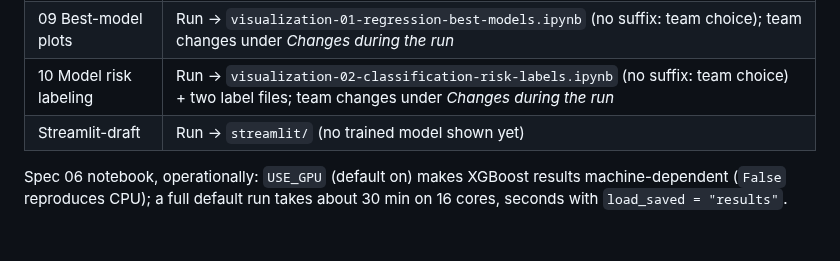
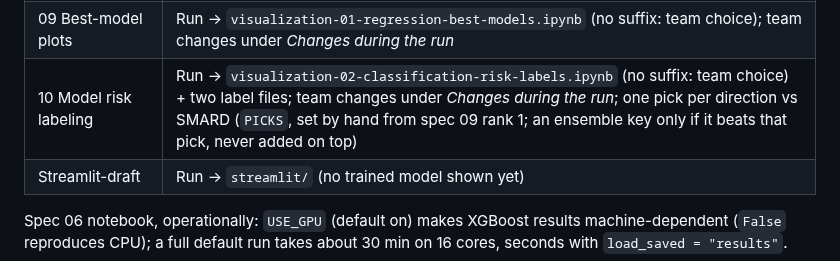
Before and after one commit to fruchtgummikauer/grid-stress, a Markdown page: CLAUDE.md, the part around the change. GitHub-like rendering; blank space fills up the shorter version.

```diff
--- a/CLAUDE.md
+++ b/CLAUDE.md
@@ -154,7 +154,7 @@ spec — differences are team edits. **Always ask before editing any spec output
 | 07 Hybrid linear stage | Draft, parked; partly overtaken — team kept the linear stage (2026-09-30) |
 | 08 Ensemble | Run → `ensemble-claude.ipynb` (reference) + three `data/models/ensemble_*.csv`; reads the spec 06 model saves (no refit), weights / edges / windows chosen on the validation year only, bands from out-of-fold validation forecasts; member diagnostic uses spec 09's pick rule and spec 10's risk flags; about 4 min |
 | 09 Best-model plots | Run → `visualization-01-regression-best-models.ipynb` (no suffix: team choice); team changes under *Changes during the run* |
-| 10 Model risk labeling | Run → `visualization-02-classification-risk-labels.ipynb` (no suffix: team choice) + two label files; team changes under *Changes during the run* |
+| 10 Model risk labeling | Run → `visualization-02-classification-risk-labels.ipynb` (no suffix: team choice) + two label files; team changes under *Changes during the run*; one pick per direction vs SMARD (`PICKS`, set by hand from spec 09 rank 1; an ensemble key only if it beats that pick, never added on top) |
 | Streamlit-draft | Run → `streamlit/` (no trained model shown yet) |
 
 Spec 06 notebook, operationally: `USE_GPU` (default on) makes XGBoost results machine-dependent
```
